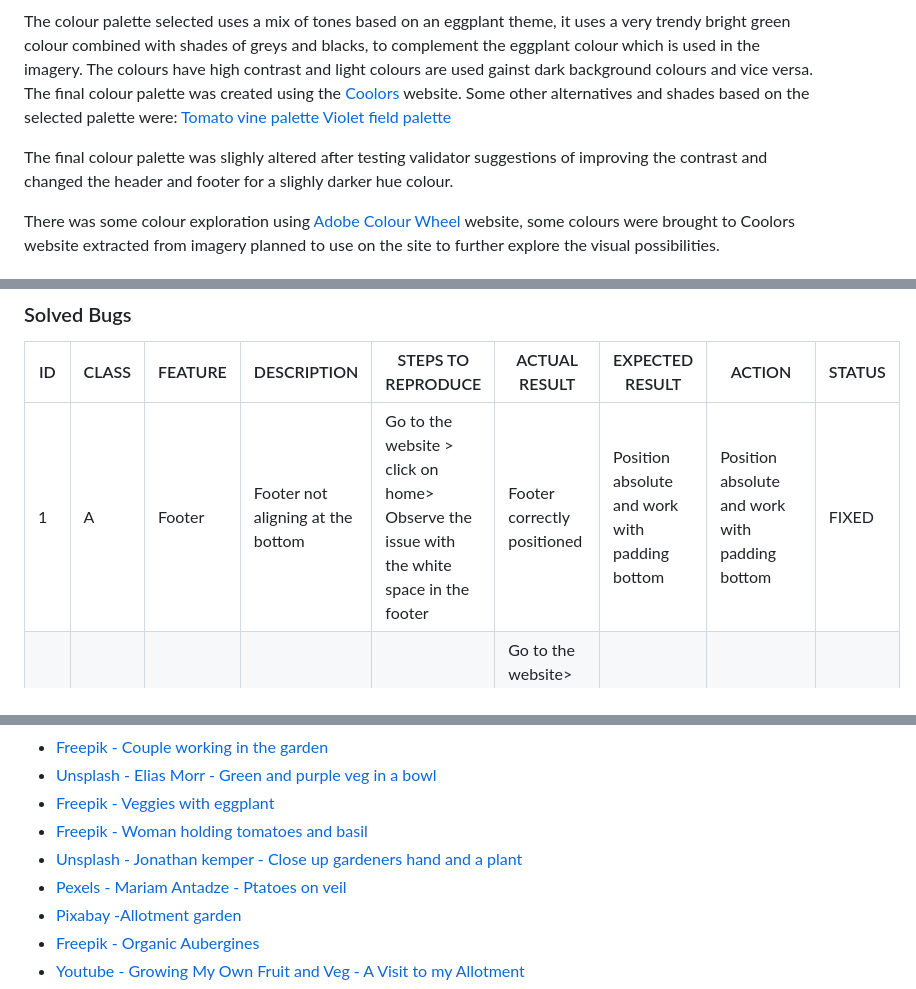
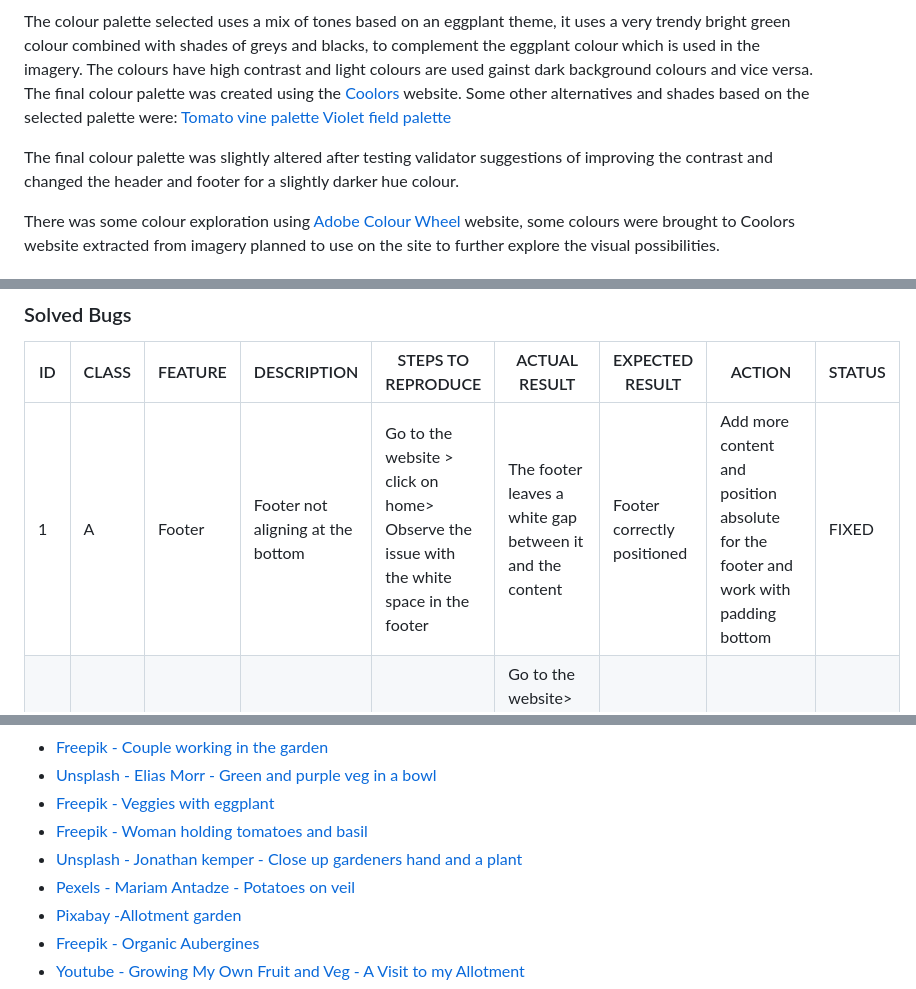
Before and after one commit to Zest-studi-o/P01-Allotment-gardens, a Markdown page: README.md, 3 parts joined by grey strips. Rendered like a GitHub page.

Commit message:
Update readme and fix typos

```diff
--- a/README.md
+++ b/README.md
@@ -112,7 +112,7 @@ Some other alternatives and shades based on the selected palette were:
 [Tomato vine palette](docs/palette-tomato-vine.png)
 [Violet field palette](docs/palette-violet-field.png)
 
-The final colour palette was slighly altered after testing validator suggestions of improving the contrast and changed the header and footer for a slighly darker hue colour.
+The final colour palette was slightly altered after testing validator suggestions of improving the contrast and changed the header and footer for a slightly darker hue colour.
 
 There was some colour exploration using [Adobe Colour Wheel](https://color.adobe.com/create/color-wheel) website, some colours were brought to Coolors website extracted from imagery planned to use on the site to further explore the visual possibilities.
 
@@ -301,7 +301,7 @@ Please refer to [TESTING.md](TESTING.md) file for all testing carried out.
 
 | ID  | CLASS | FEATURE          | DESCRIPTION                                                                          | STEPS TO REPRODUCE                                                                                                                                                           | ACTUAL RESULT                                                                                                                                  | EXPECTED RESULT                                                            | ACTION                                                                                                        | STATUS |
 | --- | ----- | ---------------- | ------------------------------------------------------------------------------------ | ---------------------------------------------------------------------------------------------------------------------------------------------------------------------------- | ---------------------------------------------------------------------------------------------------------------------------------------------- | -------------------------------------------------------------------------- | ------------------------------------------------------------------------------------------------------------- | ------ |
-| 1   | A     | Footer           | Footer not aligning at the bottom                                                    | Go to the website > click on home> Observe the issue with the white space in the footer                                                                                      | Footer correctly positioned                                                                                                                    | Position absolute and work with padding bottom                             | Position absolute and work with padding bottom                                                                | FIXED  |
+| 1   | A     | Footer           | Footer not aligning at the bottom                                                    | Go to the website > click on home> Observe the issue with the white space in the footer                                                                                      | The footer leaves a white gap between it and the content                                                                                                                   | Footer correctly positioned                             | Add more content and position absolute for the footer and work with padding bottom                                                                | FIXED  |
 | 2   | A     | Video section    | Text going to the back of the videos and being unreadable                            | The text is hidden behind the videos                                                                                                                                         | Go to the website> click on home> Reduce screen size to table or mobile version> Observe the issue with the text being hidden behind the videos | Videos and text correctly distributed and centered for all screen sizes    | Add padding to the videos when they stack one on top of the other for medium and small screen sizes           | FIXED  |
 | 3   | A     | Video section    | Issue with media queries; the right video does not accept the style.                 | Go to the website > click on home> Scroll to the video section> Observe the issue with video right not being responsive                                                      | All videos fully responsive                                                                                                                    | Video on the right not responsive                                          | Fixed the typo on "right"                                                                                     | FIXED  |
 | 4   | A     | Nav bar          | Nav bar background not taking the grey background colour and floating on a white gap | The nav bar does not display correctly and some content is cropped or with a white gap in certain screen sizes                                                               | The nav bar does not display correctly and some content is cropped or with a white gap in certain screen sizes                                 | The nav bar displays correctly                                             | Fixed by adjusting specified heights, margin and padding on the header element                                | FIXED  |
@@ -342,7 +342,7 @@ There are no remaining known bugs, all of them have been fixed.
 - [Freepik - Veggies with eggplant](https://www.freepik.com/free-photo/top-view-veggies-with-eggplant_9402961.htm)
 - [Freepik - Woman holding tomatoes and basil](https://www.freepik.com/free-photo/portrait-female-farmer-working-alone-her-greenhouse_17622274.htm#&position=11&from_view=collections)
 - [Unsplash - Jonathan kemper - Close up gardeners hand and a plant](https://unsplash.com/es/fotos/0bA5dqPyLgg)
-- [Pexels - Mariam Antadze - Ptatoes on veil](https://www.pexels.com/es-es/foto/patatas-en-velo-transparente-en-campo-5913196/)
+- [Pexels - Mariam Antadze - Potatoes on veil](https://www.pexels.com/es-es/foto/patatas-en-velo-transparente-en-campo-5913196/)
 - [Pixabay -Allotment garden](https://pixabay.com/photos/allotment-garden-garden-flower-beds-1059/)
 - [Freepik - Organic Aubergines](https://www.freepik.com/free-photo/close-up-fresh-organic-eggplant-garden_11176085.htm#query=aubergine%20garden&position=1&from_view=search&track=ais)
 - [Youtube - Growing My Own Fruit and Veg - A Visit to my Allotment](https://www.youtube.com/watch?v=Aku-AGbwejw)
```
Also changed, not shown: other parts of README.md (+0 -1 lines).
